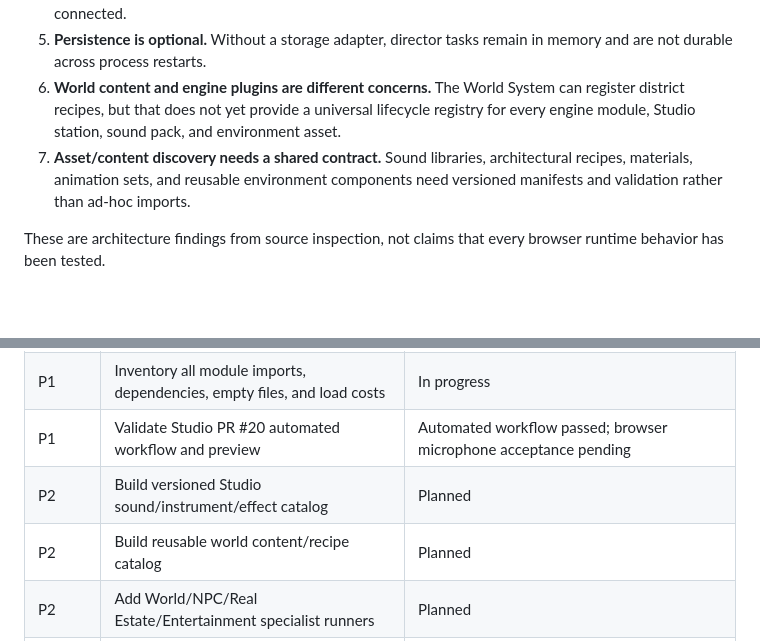
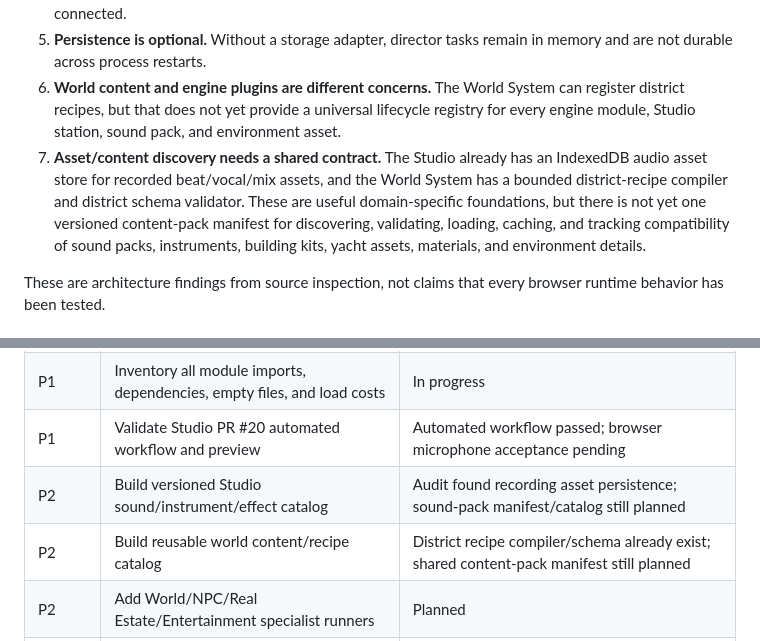
Before and after one commit to lambocityyachtclub-png/lambo-city-records, a Markdown page: docs/LAMBO_CITY_ALIVE_FOUNDATION_AUDIT.md, 2 parts joined by grey strips. Rendered like a GitHub page; blank space fills up the shorter version.

Commit message:
Document existing Studio and World content systems for LAMBO CITY ALIVE

```diff
--- a/docs/LAMBO_CITY_ALIVE_FOUNDATION_AUDIT.md
+++ b/docs/LAMBO_CITY_ALIVE_FOUNDATION_AUDIT.md
@@ -35,7 +35,7 @@ Expansion must preserve approved visuals and workflows. A new feature should be
 4. **The controlled executor has an adapter-contract gap.** It expects `createWorkspace`, `prepareChanges`, and `runTests`, while the low-level isolated workspace adapter originally exposed file operations only. PR #23 adds a separately injected composition adapter to bridge those contracts. A production-grade hosted job runner, trusted planner/test sandbox, and complete review integration are still not connected.
 5. **Persistence is optional.** Without a storage adapter, director tasks remain in memory and are not durable across process restarts.
 6. **World content and engine plugins are different concerns.** The World System can register district recipes, but that does not yet provide a universal lifecycle registry for every engine module, Studio station, sound pack, and environment asset.
-7. **Asset/content discovery needs a shared contract.** Sound libraries, architectural recipes, materials, animation sets, and reusable environment components need versioned manifests and validation rather than ad-hoc imports.
+7. **Asset/content discovery needs a shared contract.** The Studio already has an IndexedDB audio asset store for recorded beat/vocal/mix assets, and the World System has a bounded district-recipe compiler and district schema validator. These are useful domain-specific foundations, but there is not yet one versioned content-pack manifest for discovering, validating, loading, caching, and tracking compatibility of sound packs, instruments, building kits, yacht assets, materials, and environment details.
 
 These are architecture findings from source inspection, not claims that every browser runtime behavior has been tested.
 
@@ -159,8 +159,8 @@ This service must remain separate from the live game runtime. Do not give genera
 | P1 | Prove universal module manifest/lifecycle registry in isolation | Prototype + automated tests in PR #23; awaiting review and hardening |
 | P1 | Inventory all module imports, dependencies, empty files, and load costs | In progress |
 | P1 | Validate Studio PR #20 automated workflow and preview | Automated workflow passed; browser microphone acceptance pending |
-| P2 | Build versioned Studio sound/instrument/effect catalog | Planned |
-| P2 | Build reusable world content/recipe catalog | Planned |
+| P2 | Build versioned Studio sound/instrument/effect catalog | Audit found recording asset persistence; sound-pack manifest/catalog still planned |
+| P2 | Build reusable world content/recipe catalog | District recipe compiler/schema already exist; shared content-pack manifest still planned |
 | P2 | Add World/NPC/Real Estate/Entertainment specialist runners | Planned |
 | P3 | Connect durable hosted task orchestration and review | Partial pipeline adapter prototype in PR #23; hosted orchestration and sandboxing still require design |
 | P3 | Begin controlled location-by-location world expansion | Planned |
```
